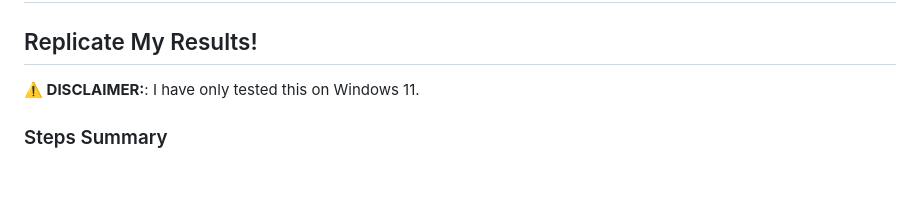
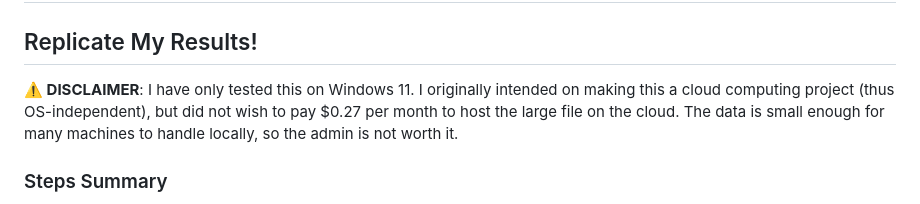
Before and after one commit to cielivb/NTPDVND, a Markdown page: README.md, the part around the change. GitHub-like rendering; blank space fills up the shorter version.

Commit message:
Explain choice to use local computing instead of cloud

```diff
--- a/README.md
+++ b/README.md
@@ -2,7 +2,7 @@
 
 ## Replicate My Results!
 
-**⚠️ DISCLAIMER:**: I have only tested this on Windows 11.
+**⚠️ DISCLAIMER**: I have only tested this on Windows 11. I originally intended on making this a cloud computing project (thus OS-independent), but did not wish to pay $0.27 per month to host the large file on the cloud. The data is small enough for many machines to handle locally, so the admin is not worth it.
 
 ### Steps Summary
 1. Clone repo
```
